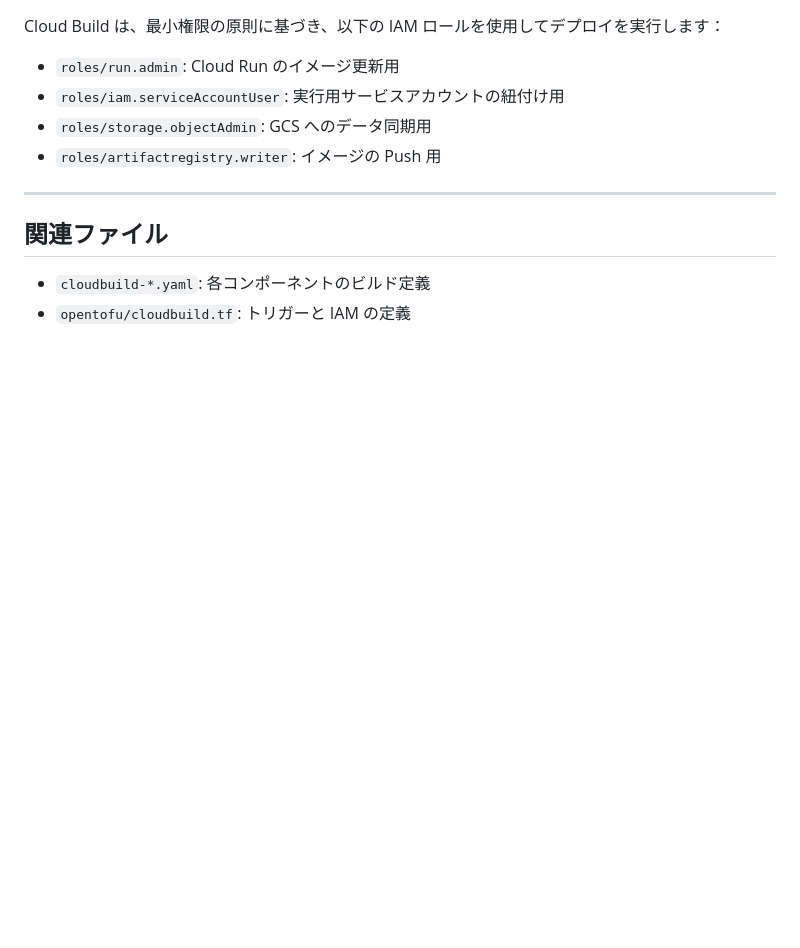
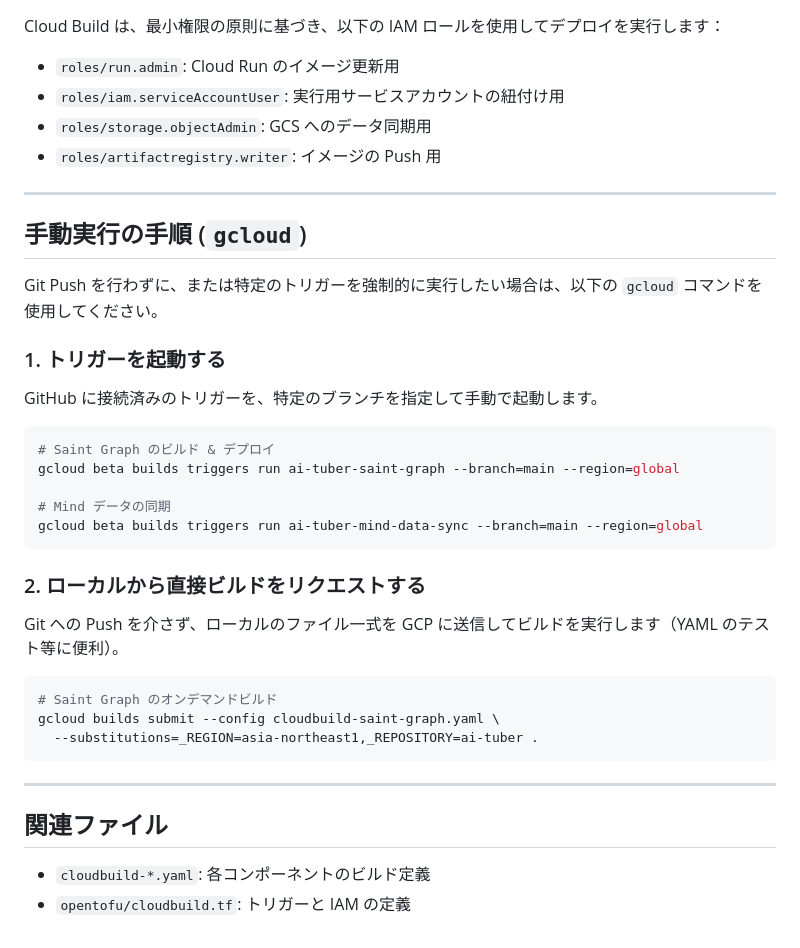
Before and after one commit to koduki/ai-tuber, a Markdown page: docs/architecture/cicd.md, the part around the change. GitHub-like rendering; blank space fills up the shorter version.

Commit message:
docs(cicd): add manual execution guide using gcloud commands

````diff
--- a/docs/architecture/cicd.md
+++ b/docs/architecture/cicd.md
@@ -95,6 +95,32 @@ Cloud Build は、最小権限の原則に基づき、以下の IAM ロールを
 
 ---
 
+## 手動実行の手順 (`gcloud`)
+
+Git Push を行わずに、または特定のトリガーを強制的に実行したい場合は、以下の `gcloud` コマンドを使用してください。
+
+### 1. トリガーを起動する
+GitHub に接続済みのトリガーを、特定のブランチを指定して手動で起動します。
+
+```bash
+# Saint Graph のビルド & デプロイ
+gcloud beta builds triggers run ai-tuber-saint-graph --branch=main --region=global
+
+# Mind データの同期
+gcloud beta builds triggers run ai-tuber-mind-data-sync --branch=main --region=global
+```
+
+### 2. ローカルから直接ビルドをリクエストする
+Git への Push を介さず、ローカルのファイル一式を GCP に送信してビルドを実行します（YAML のテスト等に便利）。
+
+```bash
+# Saint Graph のオンデマンドビルド
+gcloud builds submit --config cloudbuild-saint-graph.yaml \
+  --substitutions=_REGION=asia-northeast1,_REPOSITORY=ai-tuber .
+```
+
+---
+
 ## 関連ファイル
 - `cloudbuild-*.yaml`: 各コンポーネントのビルド定義
 - `opentofu/cloudbuild.tf`: トリガーと IAM の定義
````
